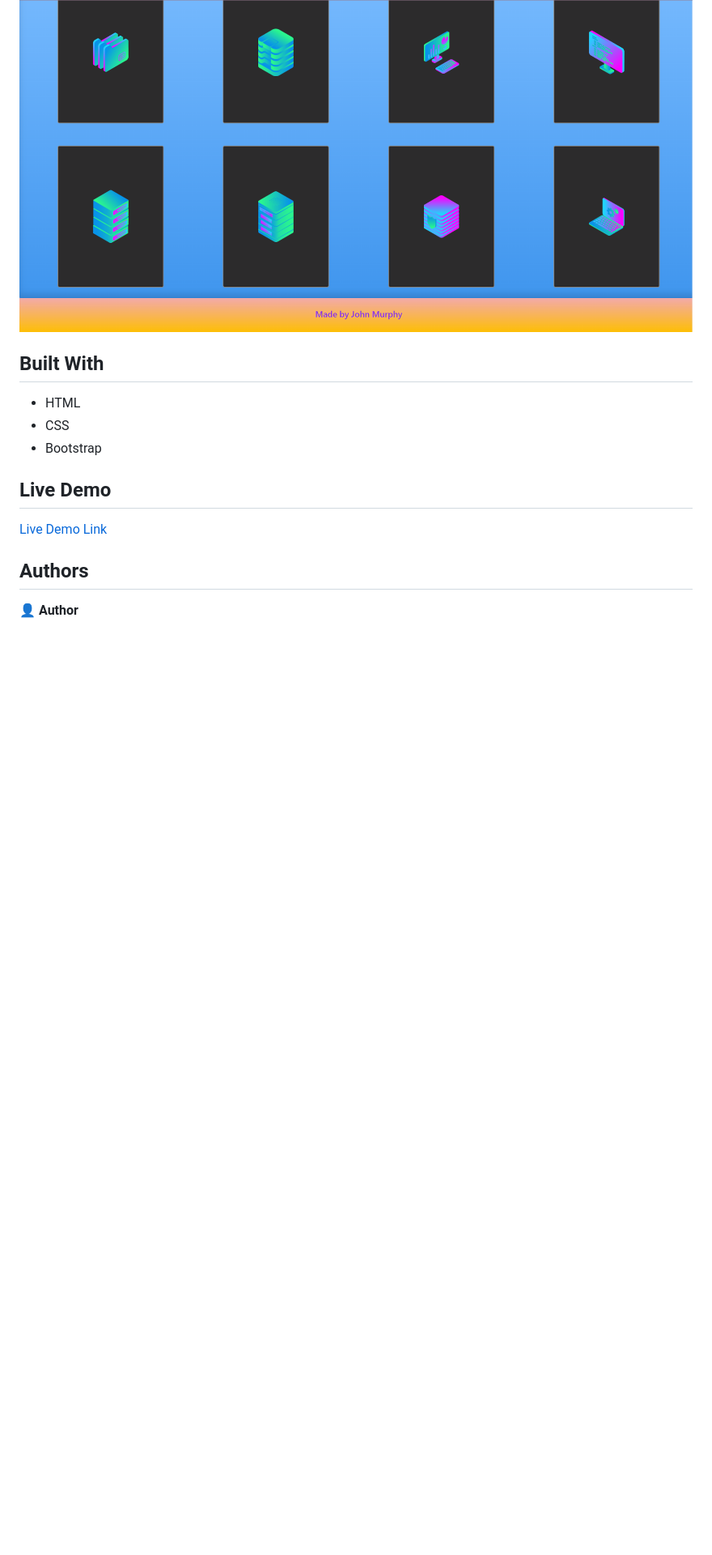
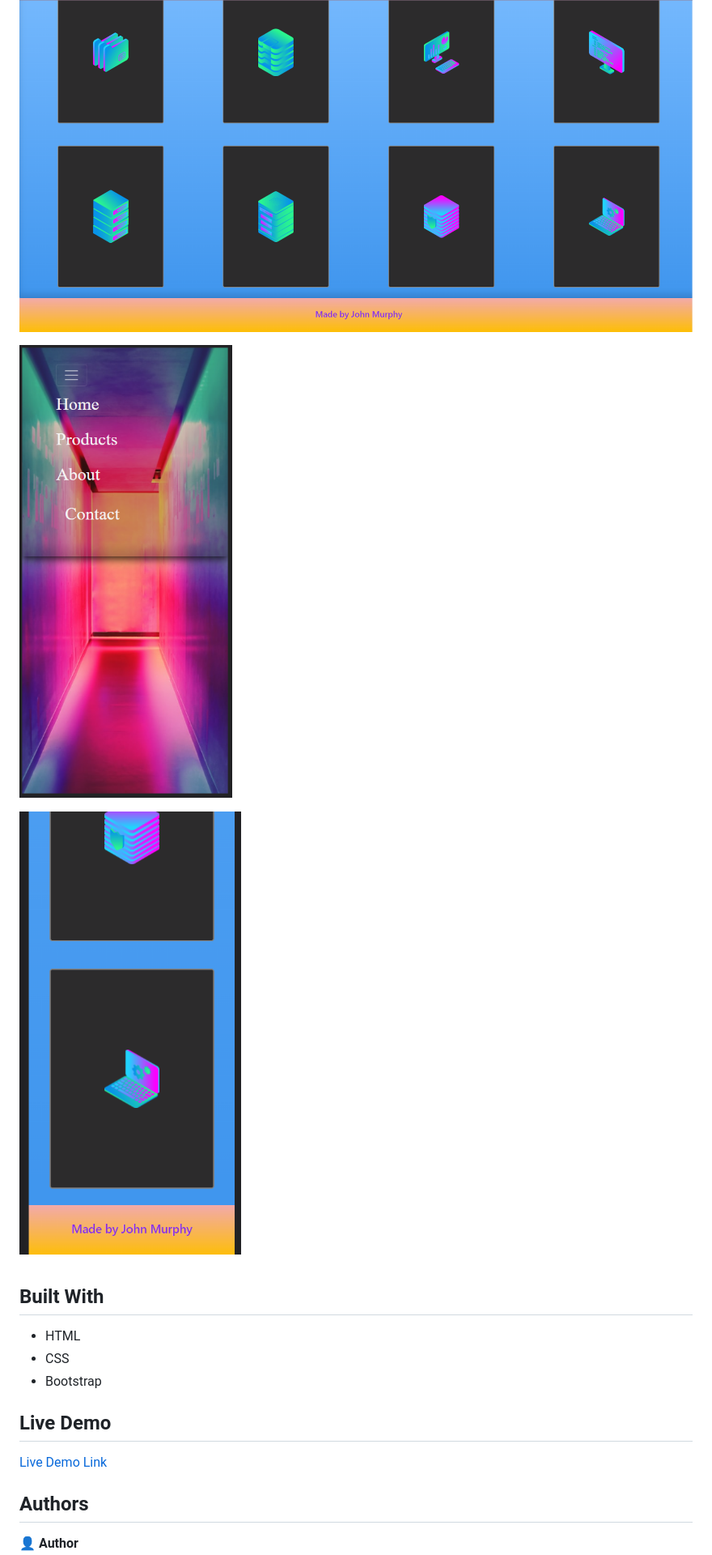
Before and after one commit to JohnDMurphy/css-landing-page, a Markdown page: README.md, the part around the change printed below. Shown: that part at 81% size. Drawn GitHub-style; pictures changed too: src/screenshot/h-mob-view.png (added), src/screenshot/p-mob-view.png (added); blank space fills up the shorter version.

Commit message:
Update landing page cover for desktop and mobile / update readme

```diff
--- a/README.md
+++ b/README.md
@@ -5,6 +5,10 @@
 ![screenshot](src/screenshot/h-sec.png)
 
 ![screenshot](src/screenshot/p-sec.png)
+
+![screenshot](src/screenshot/h-mob-view.png)
+
+![screenshot](src/screenshot/p-mob-view.png)
 
 ## Built With
 
```
Also changed, not shown: other parts of README.md (+2 -2 lines), src/images/City-Lights-HD-Wallpaper-Background-Image-1920x1080-ID-.jpg (added), src/images/mobile-image.jpg (added), 4 other files.
